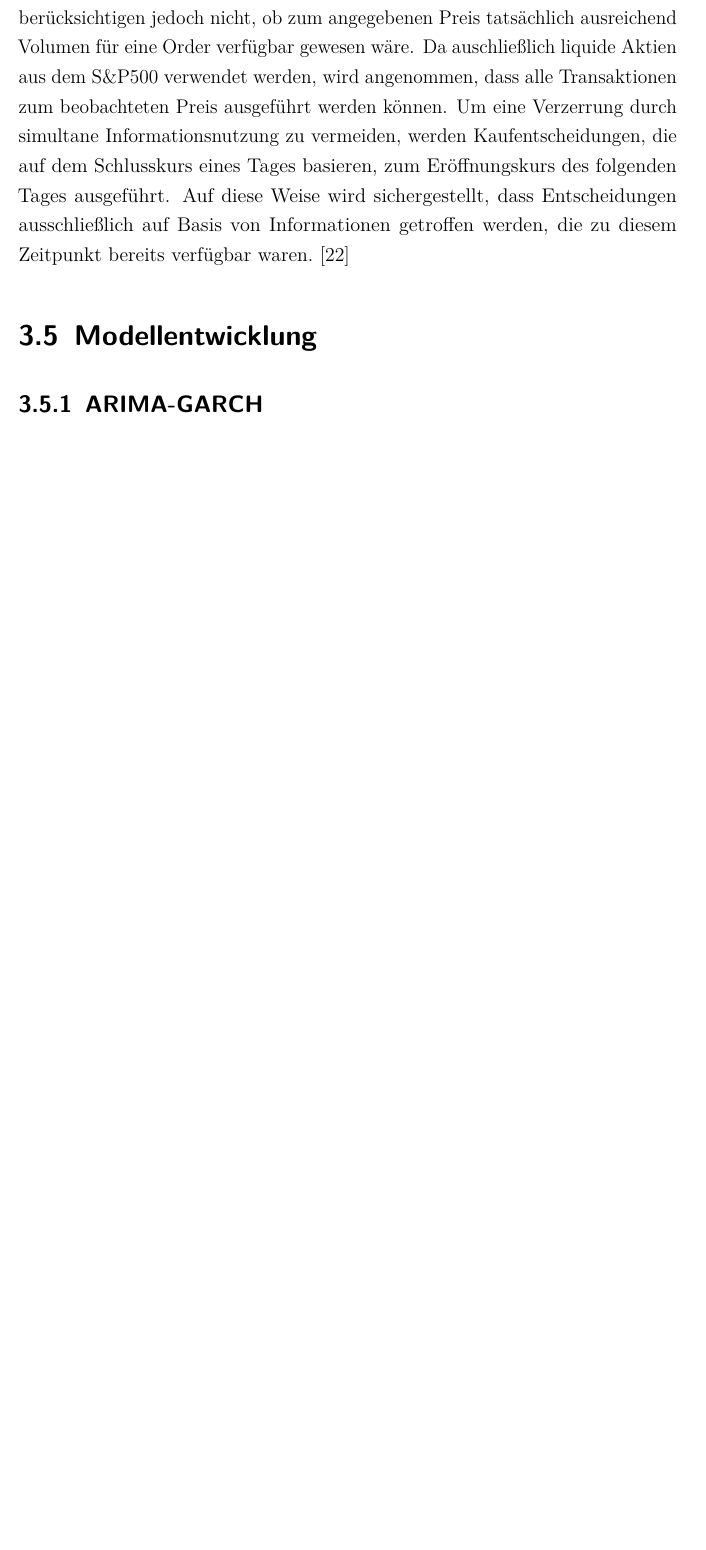
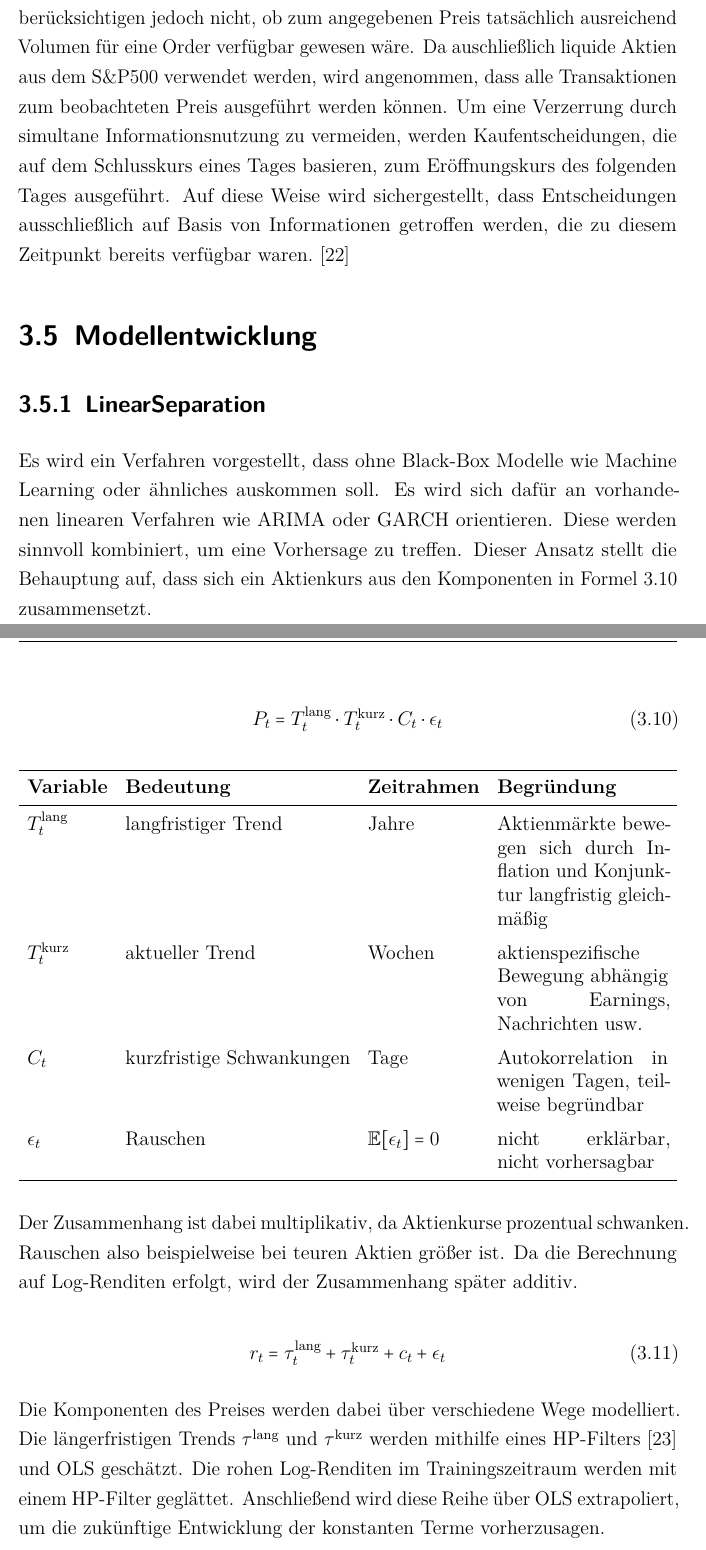
Before and after one commit to MaxKatze/Stock_Predictor, a LaTeX thesis (Studienarbeit/Studienarbeit.tex, which reads Studienarbeit/Inhalt/00_Latex/praeambel.tex, Studienarbeit/Inhalt/04_Inhalt/3Konzeption.tex): part of page 36 of 42 before the commit and two parts of pages 36 and 37 of 44 after it, the two joined at a grey line, cut so that both start at the same text, the shorter picture padded with empty space. Compiled offline with pdfLaTeX.

Commit message:
Konzeption alles außer Modelle finished

```diff
--- a/Studienarbeit/Inhalt/00_Latex/praeambel.tex
+++ b/Studienarbeit/Inhalt/00_Latex/praeambel.tex
@@ -106,6 +106,7 @@
 \renewcommand{\lstlistingname}{Code snippet} % Erlaubt das Umbenennen von "Listing" in anderen Titel.
 
 % ---- Tabellen
+\usepackage{tabularx}
 \usepackage{booktabs}  % Für schönere Tabellen. Enthält neue Befehle wie \midrule
 \usepackage{multirow}  % Mehrzeilige Tabellen
 \usepackage{siunitx}   % Für SI Einheiten und das Ausrichten Nachkommastellen
--- a/Studienarbeit/Inhalt/04_Inhalt/3Konzeption.tex
+++ b/Studienarbeit/Inhalt/04_Inhalt/3Konzeption.tex
@@ -462,7 +458,42 @@ Die verwendeten Tageskurse spiegeln die tatsächlich gehandelten Preise wider, b
 
 
 \section{Modellentwicklung}\label{entwicklung}
-\subsection{ARIMA-GARCH} % ARIMA, GARCH, moving average, lineare Reggression iwi kombinieren
+\subsection{LinearSeparation} % ARIMA, GARCH, moving average, lineare Reggression iwi kombinieren
+
+Es wird ein Verfahren vorgestellt, dass ohne Black-Box Modelle wie Machine Learning oder ähnliches auskommen soll. Es wird sich dafür an vorhandenen linearen Verfahren wie \ac{ARIMA} oder \ac{GARCH} orientieren. Diese werden sinnvoll kombiniert, um eine Vorhersage zu treffen.
+Dieser Ansatz stellt die Behauptung auf, dass sich ein Aktienkurs aus den Komponenten in Formel~\ref{linearerKurs} zusammensetzt.
+
+\begin{equation}\label{linearerKurs}
+    P_t = T_t^{\text{lang}} \cdot T_t^{\text{kurz}} \cdot C_t \cdot \epsilon_t
+\end{equation}
+
+\begin{table}[h]
+\centering
+\begin{tabularx}{\textwidth}{lllX}
+\toprule
+\textbf{Variable} & \textbf{Bedeutung} & \textbf{Zeitrahmen} & \textbf{Begründung}\\
+\midrule
+$T_t^{\text{lang}}$ & langfristiger Trend & Jahre  & Aktienmärkte bewegen sich durch Inflation und Konjunktur langfristig gleichmäßig\\
+\addlinespace
+$T_t^{\text{kurz}}$ & aktueller Trend & Wochen & aktienspezifische Bewegung abhängig von Earnings, Nachrichten usw. \\
+\addlinespace
+$C_t$ & kurzfristige Schwankungen & Tage & Autokorrelation in wenigen Tagen, teilweise begründbar \\
+\addlinespace
+$\epsilon_t$ & Rauschen & $\mathbb{E}[\epsilon_t] = 0$  & nicht erklärbar, nicht vorhersagbar \\
+\bottomrule
+\end{tabularx}
+\end{table}
+
+Der Zusammenhang ist dabei multiplikativ, da Aktienkurse prozentual schwanken. Rauschen also beispielweise bei teuren Aktien größer ist. Da die Berechnung auf Log-Renditen erfolgt, wird der Zusammenhang später additiv.
+
+\begin{equation}\label{lineareRenditen}
+    r_t = \tau_t^{\text{lang}} + \tau_t^{\text{kurz}} + c_t + \epsilon_t
+\end{equation}
+
+Die Komponenten des Preises werden dabei über verschiedene Wege modelliert. Die längerfristigen Trends $\tau^\text{lang}$ und $\tau^\text{kurz}$ werden mithilfe eines \ac{HP}-Filters~\cite{hodrick1997postwar} und \ac{OLS} geschätzt. Die rohen Log-Renditen im Trainingszeitraum werden mit einem \ac{HP}-Filter geglättet. Anschließend wird diese Reihe über \ac{OLS} extrapoliert, um die zukünftige Entwicklung der konstanten Terme vorherzusagen.
+
+
+
 \subsection{Preprocessed SVR} % SVR wo die Features vorher analystierte Sachen sind: Vektor (Korr-Matrix, Arima, Twitter)
 
 \subsection{StockTimesFM}
```
Also changed, not shown: Studienarbeit/Inhalt/03_Verzeichnisse/abkuerzungen.tex (+1 -0 lines), Studienarbeit/Inhalt/04_Inhalt/4Implementierung.tex (+8 -0 lines), Studienarbeit/Inhalt/literatur.bib (+11 -0 lines), Studienarbeit/Studienarbeit.pdf, Studienarbeit/Inhalt/04_Inhalt/3Konzeption.tex (40 more changed lines).
